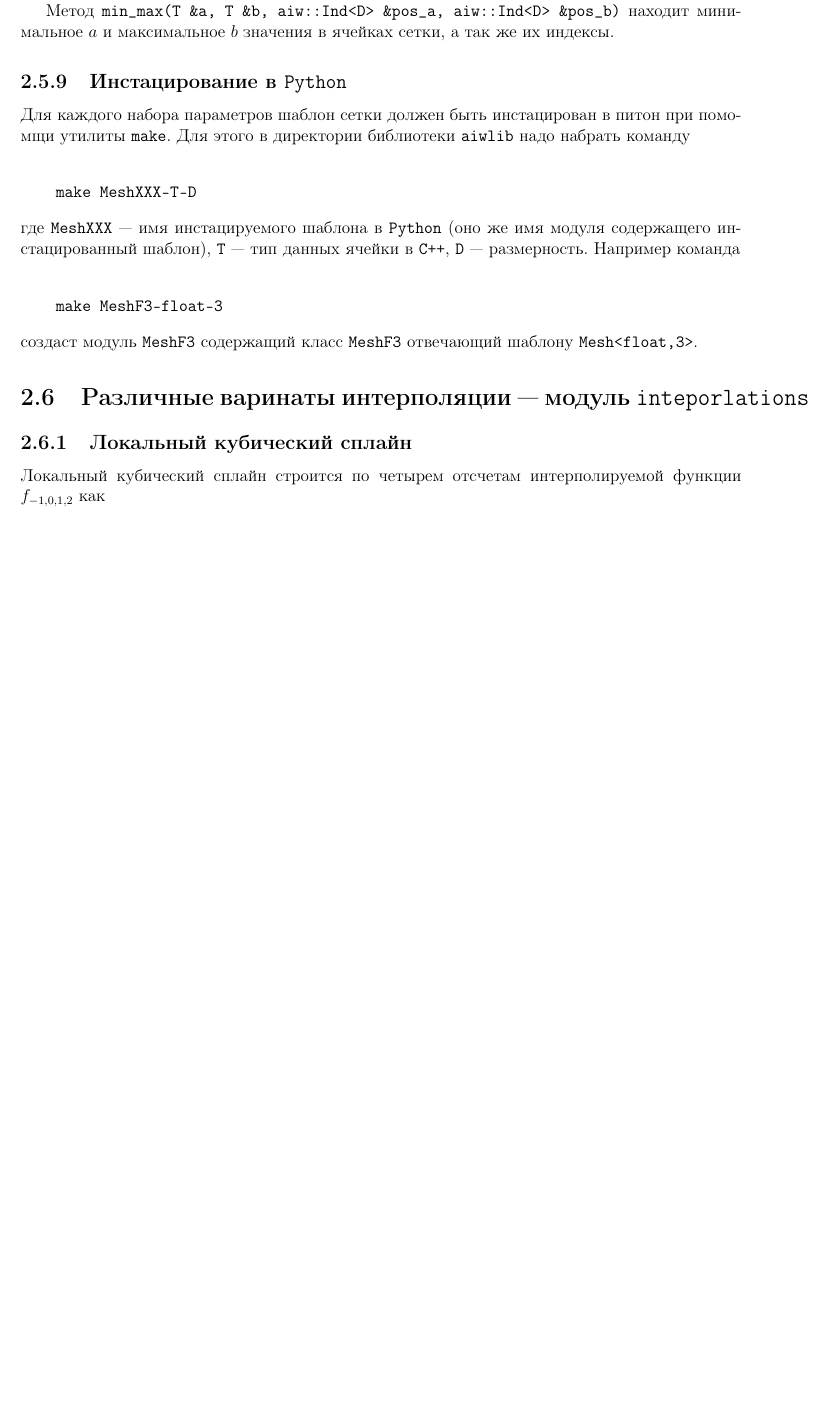
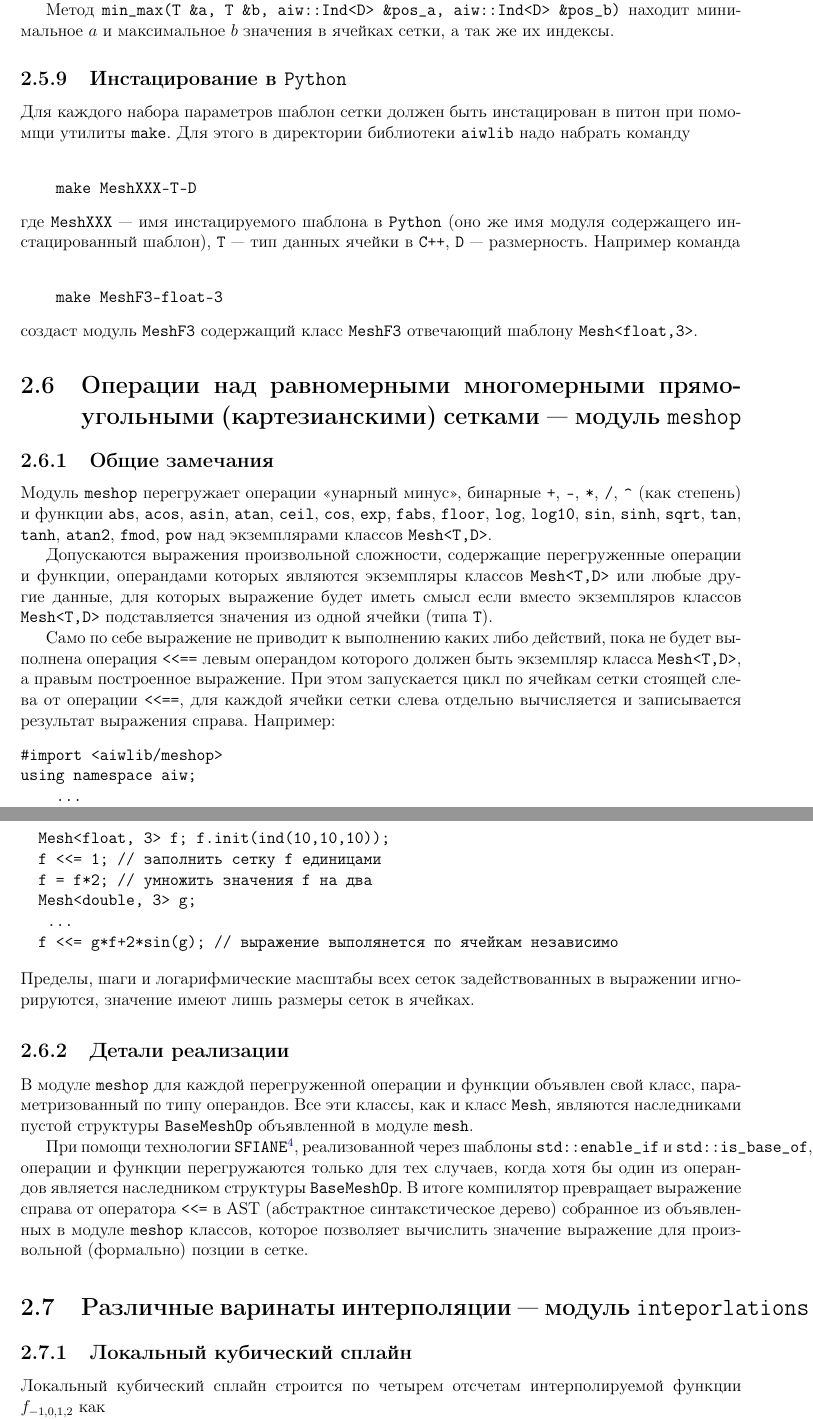
Before and after one commit to aivn/aiwlib, a LaTeX book (doc/aiwlib.tex, which reads doc/C++/meshop.tex): part of page 30 of 53 before the commit and two parts of pages 30 and 31 of 54 after it, the two joined at a grey line, cut so that both start at the same text, the shorter picture padded with empty space. Compiled offline with pdfLaTeX.

Commit message:
Исправлена ошибка в модуле gauss, добавлены новый варианты функций поворота. Добавлен C++ модуль meshop.

```diff
--- /dev/null
+++ b/doc/C++/meshop.tex
@@ -0,0 +1,38 @@
+% -*- mode: LaTeX; coding: utf-8 -*-
+\section{Операции над равномерными многомерными прямоугольными (картезианскими) сетками --- модуль {\tt meshop}}\label{meshop:sec}
+\subsection{Общие замечания}
+Модуль \verb'meshop' перегружает операции  <<унарный минус>>, бинарные \verb'+', \verb'-', \verb'*', \verb'/', \verb'^' (как степень) и
+функции \verb'abs', \verb'acos', \verb'asin', \verb'atan', \verb'ceil', \verb'cos', \verb'exp',  \verb'fabs', \verb'floor', \verb'log', \verb'log10', \verb'sin',
+\verb'sinh',  \verb'sqrt', \verb'tan', \verb'tanh', \verb'atan2', \verb'fmod',  \verb'pow' над экземплярами классов \verb'Mesh<T,D>'.
+
+Допускаются выражения произвольной сложности, содержащие перегруженные операции и функции, операндами которых являются экземпляры классов
+\verb'Mesh<T,D>' или любые другие данные, для которых выражение будет иметь смысл если вместо
+экземпляров классов \verb'Mesh<T,D>' подставляется значения из одной ячейки (типа \verb'T').
+
+Само по себе выражение не приводит к выполнению каких либо действий, пока не будет выполнена операция \verb'<<=='
+левым операндом которого должен быть экземпляр класса \verb'Mesh<T,D>', а правым построенное выражение. При этом запускается цикл по ячейкам
+сетки стоящей слева от операции \verb'<<==', для каждой ячейки сетки слева отдельно вычисляется и записывается результат выражения справа.
+Например:
+\begin{verbatim}
+#import <aiwlib/meshop>
+using namespace aiw;
+    ...
+  Mesh<float, 3> f; f.init(ind(10,10,10));
+  f <<= 1; // заполнить сетку f единицами
+  f = f*2; // умножить значения f на два
+  Mesh<double, 3> g;
+   ...
+  f <<= g*f+2*sin(g); // выражение выполянется по ячейкам независимо
+\end{verbatim}
+Пределы, шаги и логарифмические масштабы всех сеток задействованных в выражении игнорируются, значение имеют лишь
+размеры сеток в ячейках.
+
+\subsection{Детали реализации}
+В модуле \verb'meshop' для каждой перегруженной операции и функции объявлен свой класс, параметризованный по типу операндов.
+Все эти классы, как и класс \verb'Mesh', являются наследниками пустой структуры \verb'BaseMeshOp' объявленной в модуле \verb'mesh'.
+
+При помощи технологии \verb'SFIANE'\footnote{<<Substitution failure is not an error>> --- неправильная подстановка не является ошибкой},
+реализованной через шаблоны \verb'std::enable_if' и \verb'std::is_base_of', операции и функции перегружаются только для тех случаев,
+когда хотя бы один из операндов является наследником структуры \verb'BaseMeshOp'. В итоге компилятор превращает
+выражение справа от оператора \verb'<<=' в AST (абстрактное синтакстическое дерево) собранное из
+объявленных в модуле \verb'meshop' классов, которое позволяет  вычислить значение выражение для произвольной (формально) позции в сетке.
```
Also changed, not shown: doc/C++/gauss.tex (+6 -0 lines), doc/aiwlib.tex (+1 -0 lines), doc/aiwlib.pdf, 1 other file.
